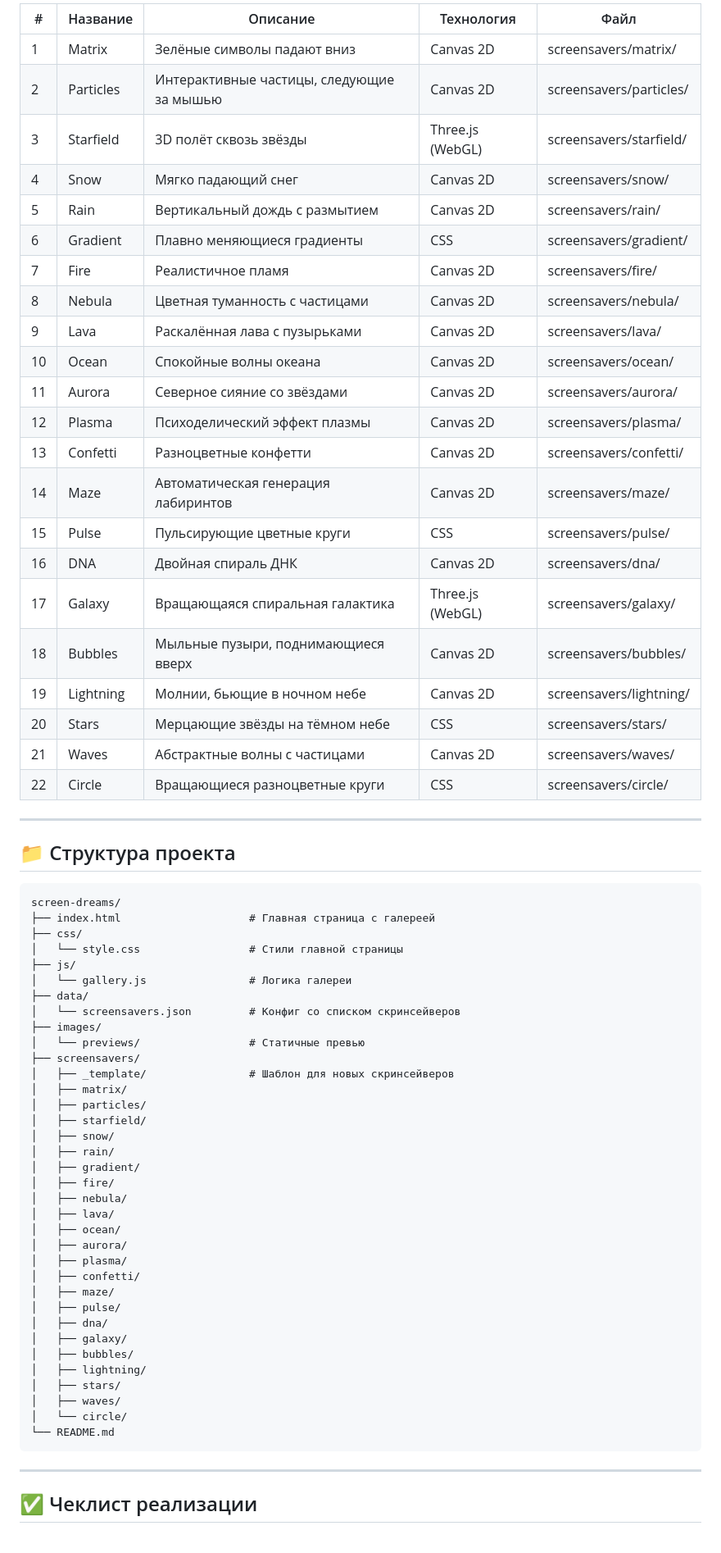
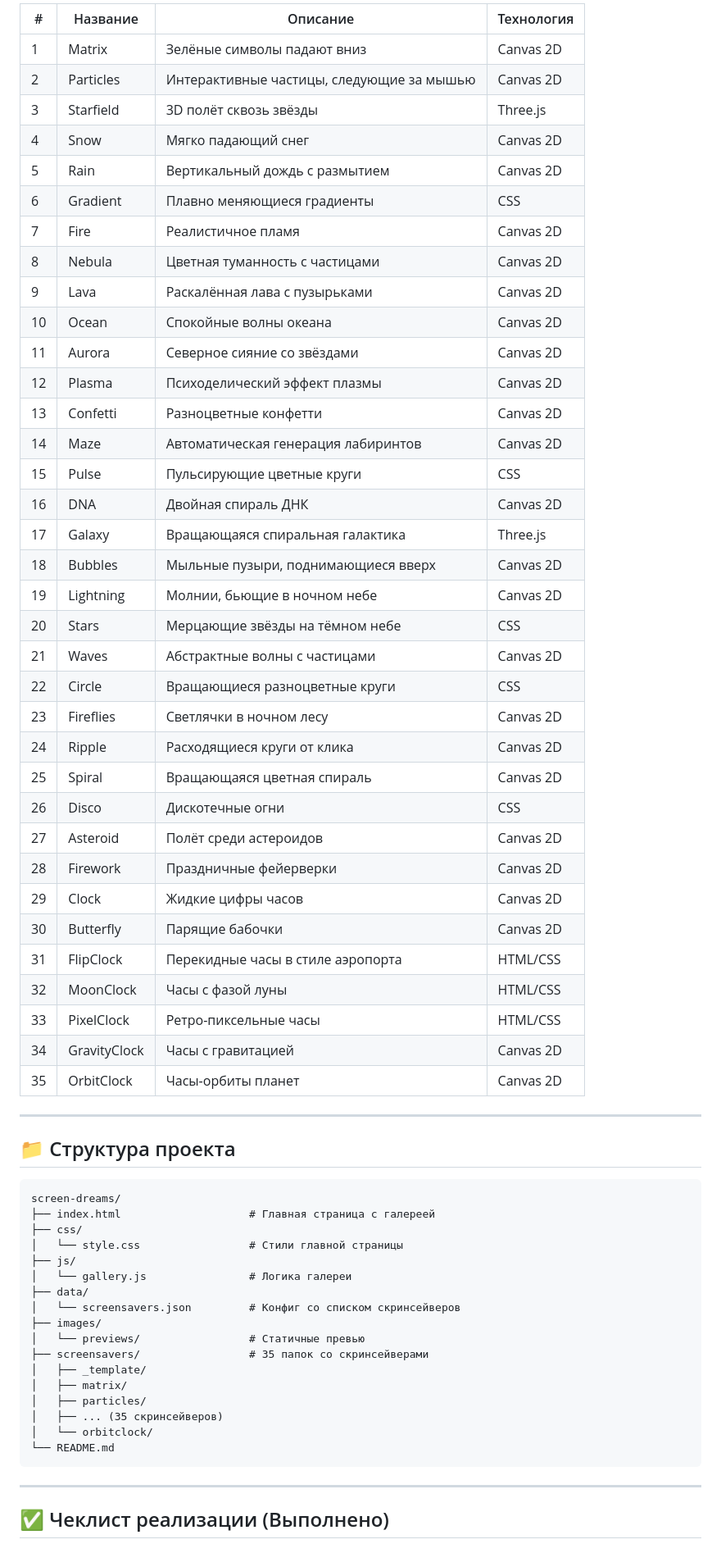
Before and after one commit to GolubevOG/screen-dreams, a Markdown page: todo.md, the part around one of its changes. Shown at 82% size. GitHub-like rendering.

````diff
--- a/todo.md
+++ b/todo.md
@@ -23,28 +26,41 @@
 
-| # | Название | Описание | Технология | Файл |
-|---|----------|----------|------------|------|
-| 1 | Matrix | Зелёные символы падают вниз | Canvas 2D | screensavers/matrix/ |
-| 2 | Particles | Интерактивные частицы, следующие за мышью | Canvas 2D | screensavers/particles/ |
-| 3 | Starfield | 3D полёт сквозь звёзды | Three.js (WebGL) | screensavers/starfield/ |
-| 4 | Snow | Мягко падающий снег | Canvas 2D | screensavers/snow/ |
-| 5 | Rain | Вертикальный дождь с размытием | Canvas 2D | screensavers/rain/ |
-| 6 | Gradient | Плавно меняющиеся градиенты | CSS | screensavers/gradient/ |
-| 7 | Fire | Реалистичное пламя | Canvas 2D | screensavers/fire/ |
-| 8 | Nebula | Цветная туманность с частицами | Canvas 2D | screensavers/nebula/ |
-| 9 | Lava | Раскалённая лава с пузырьками | Canvas 2D | screensavers/lava/ |
-| 10 | Ocean | Спокойные волны океана | Canvas 2D | screensavers/ocean/ |
-| 11 | Aurora | Северное сияние со звёздами | Canvas 2D | screensavers/aurora/ |
-| 12 | Plasma | Психоделический эффект плазмы | Canvas 2D | screensavers/plasma/ |
-| 13 | Confetti | Разноцветные конфетти | Canvas 2D | screensavers/confetti/ |
-| 14 | Maze | Автоматическая генерация лабиринтов | Canvas 2D | screensavers/maze/ |
-| 15 | Pulse | Пульсирующие цветные круги | CSS | screensavers/pulse/ |
-| 16 | DNA | Двойная спираль ДНК | Canvas 2D | screensavers/dna/ |
-| 17 | Galaxy | Вращающаяся спиральная галактика | Three.js (WebGL) | screensavers/galaxy/ |
-| 18 | Bubbles | Мыльные пузыри, поднимающиеся вверх | Canvas 2D | screensavers/bubbles/ |
-| 19 | Lightning | Молнии, бьющие в ночном небе | Canvas 2D | screensavers/lightning/ |
-| 20 | Stars | Мерцающие звёзды на тёмном небе | CSS | screensavers/stars/ |
-| 21 | Waves | Абстрактные волны с частицами | Canvas 2D | screensavers/waves/ |
-| 22 | Circle | Вращающиеся разноцветные круги | CSS | screensavers/circle/ |
+| # | Название | Описание | Технология |
+|---|----------|----------|------------|
+| 1 | Matrix | Зелёные символы падают вниз | Canvas 2D |
+| 2 | Particles | Интерактивные частицы, следующие за мышью | Canvas 2D |
+| 3 | Starfield | 3D полёт сквозь звёзды | Three.js |
+| 4 | Snow | Мягко падающий снег | Canvas 2D |
+| 5 | Rain | Вертикальный дождь с размытием | Canvas 2D |
+| 6 | Gradient | Плавно меняющиеся градиенты | CSS |
+| 7 | Fire | Реалистичное пламя | Canvas 2D |
+| 8 | Nebula | Цветная туманность с частицами | Canvas 2D |
+| 9 | Lava | Раскалённая лава с пузырьками | Canvas 2D |
+| 10 | Ocean | Спокойные волны океана | Canvas 2D |
+| 11 | Aurora | Северное сияние со звёздами | Canvas 2D |
+| 12 | Plasma | Психоделический эффект плазмы | Canvas 2D |
+| 13 | Confetti | Разноцветные конфетти | Canvas 2D |
+| 14 | Maze | Автоматическая генерация лабиринтов | Canvas 2D |
+| 15 | Pulse | Пульсирующие цветные круги | CSS |
+| 16 | DNA | Двойная спираль ДНК | Canvas 2D |
+| 17 | Galaxy | Вращающаяся спиральная галактика | Three.js |
+| 18 | Bubbles | Мыльные пузыри, поднимающиеся вверх | Canvas 2D |
+| 19 | Lightning | Молнии, бьющие в ночном небе | Canvas 2D |
+| 20 | Stars | Мерцающие звёзды на тёмном небе | CSS |
+| 21 | Waves | Абстрактные волны с частицами | Canvas 2D |
+| 22 | Circle | Вращающиеся разноцветные круги | CSS |
+| 23 | Fireflies | Светлячки в ночном лесу | Canvas 2D |
+| 24 | Ripple | Расходящиеся круги от клика | Canvas 2D |
+| 25 | Spiral | Вращающаяся цветная спираль | Canvas 2D |
+| 26 | Disco | Дискотечные огни | CSS |
+| 27 | Asteroid | Полёт среди астероидов | Canvas 2D |
+| 28 | Firework | Праздничные фейерверки | Canvas 2D |
+| 29 | Clock | Жидкие цифры часов | Canvas 2D |
+| 30 | Butterfly | Парящие бабочки | Canvas 2D |
+| 31 | FlipClock | Перекидные часы в стиле аэропорта | HTML/CSS |
+| 32 | MoonClock | Часы с фазой луны | HTML/CSS |
+| 33 | PixelClock | Ретро-пиксельные часы | HTML/CSS |
+| 34 | GravityClock | Часы с гравитацией | Canvas 2D |
+| 35 | OrbitClock | Часы-орбиты планет | Canvas 2D |
 
 ---
 
@@ -61,34 +77,16 @@ screen-dreams/
 │   └── screensavers.json         # Конфиг со списком скринсейверов
 ├── images/
 │   └── previews/                 # Статичные превью
-├── screensavers/
-│   ├── _template/                # Шаблон для новых скринсейверов
+├── screensavers/                 # 35 папок со скринсейверами
+│   ├── _template/
 │   ├── matrix/
 │   ├── particles/
-│   ├── starfield/
-│   ├── snow/
-│   ├── rain/
-│   ├── gradient/
-│   ├── fire/
-│   ├── nebula/
-│   ├── lava/
-│   ├── ocean/
-│   ├── aurora/
-│   ├── plasma/
-│   ├── confetti/
-│   ├── maze/
-│   ├── pulse/
-│   ├── dna/
-│   ├── galaxy/
-│   ├── bubbles/
-│   ├── lightning/
-│   ├── stars/
-│   ├── waves/
-│   └── circle/
+│   ├── ... (35 скринсейверов)
+│   └── orbitclock/
 └── README.md
 ```
 
 ---
 
-## ✅ Чеклист реализации
+## ✅ Чеклист реализации (Выполнено)
 
````
Also changed, not shown: other parts of todo.md (+98 -49 lines).
